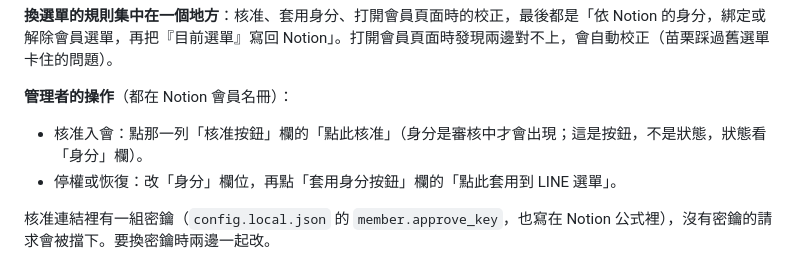
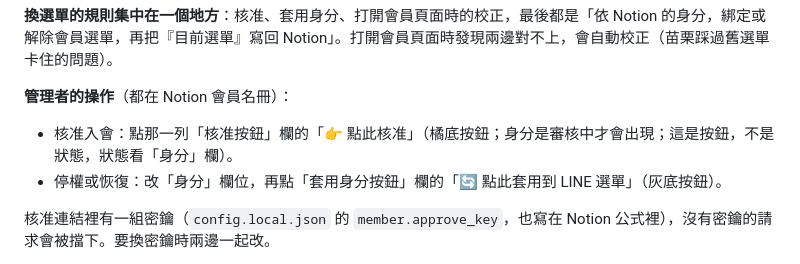
Before and after one commit to philko2017/line-namecard, a Markdown page: README.md, the part around the change. GitHub-like rendering.

Commit message:
README：核准按鈕加上手指圖示與底色
Co-Authored-By: Claude Opus 5.5 <noreply@anthropic.com>

```diff
--- a/README.md
+++ b/README.md
@@ -59,8 +59,8 @@
 **換選單的規則集中在一個地方**：核准、套用身分、打開會員頁面時的校正，最後都是「依 Notion 的身分，綁定或解除會員選單，再把『目前選單』寫回 Notion」。打開會員頁面時發現兩邊對不上，會自動校正（苗栗踩過舊選單卡住的問題）。
 
 **管理者的操作**（都在 Notion 會員名冊）：
-- 核准入會：點那一列「核准按鈕」欄的「點此核准」（身分是審核中才會出現；這是按鈕，不是狀態，狀態看「身分」欄）。
-- 停權或恢復：改「身分」欄位，再點「套用身分按鈕」欄的「點此套用到 LINE 選單」。
+- 核准入會：點那一列「核准按鈕」欄的「👉 點此核准」（橘底按鈕；身分是審核中才會出現；這是按鈕，不是狀態，狀態看「身分」欄）。
+- 停權或恢復：改「身分」欄位，再點「套用身分按鈕」欄的「🔄 點此套用到 LINE 選單」（灰底按鈕）。
 
 核准連結裡有一組密鑰（`config.local.json` 的 `member.approve_key`，也寫在 Notion 公式裡），沒有密鑰的請求會被擋下。要換密鑰時兩邊一起改。
 
```
